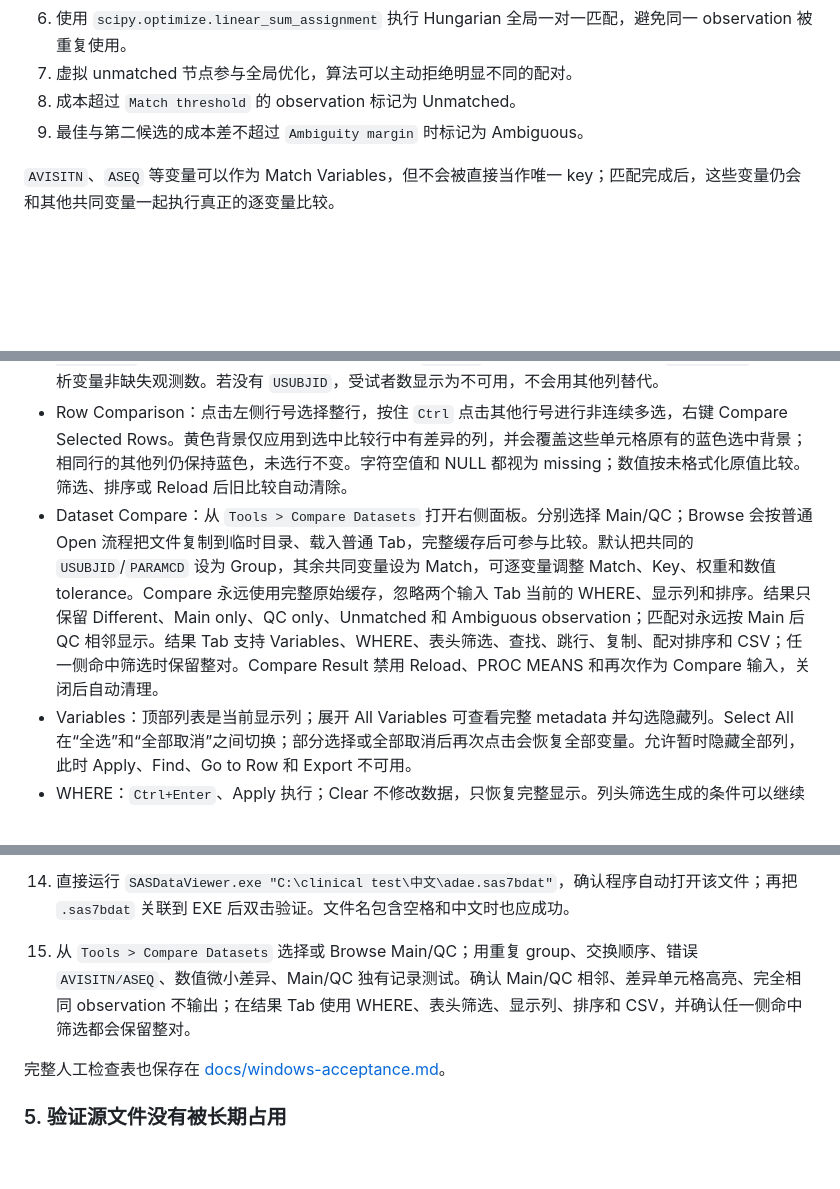
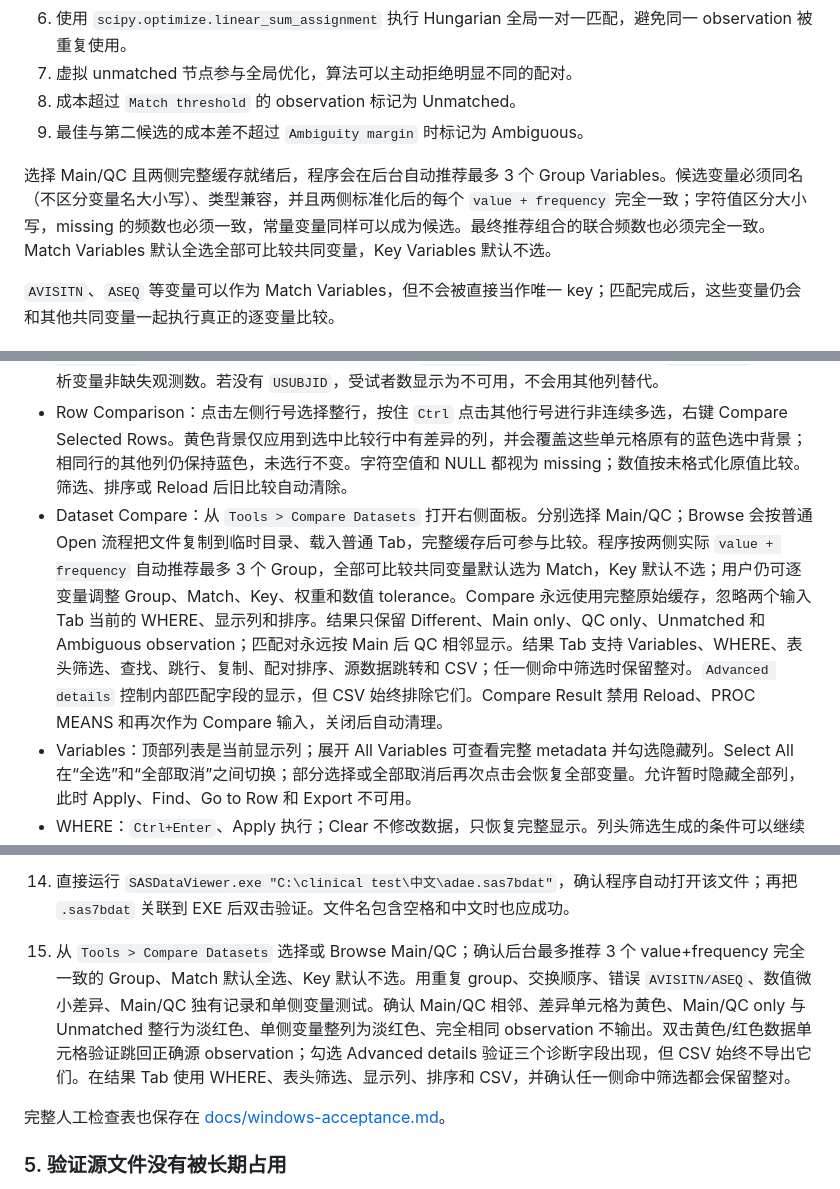
Before and after one commit to Catppl/sas7bdat-viewer, a Markdown page: README.md, 3 parts joined by grey strips. Rendered like a GitHub page; blank space fills up the shorter version.

```diff
--- a/README.md
+++ b/README.md
@@ -125,6 +127,8 @@ Compare 始终读取 Main/QC 的完整原始缓存，忽略两个输入 Tab 当
 8. 成本超过 `Match threshold` 的 observation 标记为 Unmatched。
 9. 最佳与第二候选的成本差不超过 `Ambiguity margin` 时标记为 Ambiguous。
 
+选择 Main/QC 且两侧完整缓存就绪后，程序会在后台自动推荐最多 3 个 Group Variables。候选变量必须同名（不区分变量名大小写）、类型兼容，并且两侧标准化后的每个 `value + frequency` 完全一致；字符值区分大小写，missing 的频数也必须一致，常量变量同样可以成为候选。最终推荐组合的联合频数也必须完全一致。Match Variables 默认全选全部可比较共同变量，Key Variables 默认不选。
+
 `AVISITN`、`ASEQ` 等变量可以作为 Match Variables，但不会被直接当作唯一 key；匹配完成后，这些变量仍会和其他共同变量一起执行真正的逐变量比较。
 
 ### Key Variables 规则
@@ -198,7 +207,7 @@ python -m clinical_data_viewer
 - Copy：选择单元格、整行或矩形区域后按 `Ctrl+C`；右键可复制列名。
 - PROC MEANS：在数值列单元格上右键选择 PROC MEANS；结果显示在右侧 Analysis。小写 `n (Subjects)` 是当前过滤结果中该分析变量非缺失且 `USUBJID` 非缺失的唯一受试者数；`N (Values)` 才是分析变量非缺失观测数。若没有 `USUBJID`，受试者数显示为不可用，不会用其他列替代。
 - Row Comparison：点击左侧行号选择整行，按住 `Ctrl` 点击其他行号进行非连续多选，右键 Compare Selected Rows。黄色背景仅应用到选中比较行中有差异的列，并会覆盖这些单元格原有的蓝色选中背景；相同行的其他列仍保持蓝色，未选行不变。字符空值和 NULL 都视为 missing；数值按未格式化原值比较。筛选、排序或 Reload 后旧比较自动清除。
-- Dataset Compare：从 `Tools > Compare Datasets` 打开右侧面板。分别选择 Main/QC；Browse 会按普通 Open 流程把文件复制到临时目录、载入普通 Tab，完整缓存后可参与比较。默认把共同的 `USUBJID`/`PARAMCD` 设为 Group，其余共同变量设为 Match，可逐变量调整 Match、Key、权重和数值 tolerance。Compare 永远使用完整原始缓存，忽略两个输入 Tab 当前的 WHERE、显示列和排序。结果只保留 Different、Main only、QC only、Unmatched 和 Ambiguous observation；匹配对永远按 Main 后 QC 相邻显示。结果 Tab 支持 Variables、WHERE、表头筛选、查找、跳行、复制、配对排序和 CSV；任一侧命中筛选时保留整对。Compare Result 禁用 Reload、PROC MEANS 和再次作为 Compare 输入，关闭后自动清理。
+- Dataset Compare：从 `Tools > Compare Datasets` 打开右侧面板。分别选择 Main/QC；Browse 会按普通 Open 流程把文件复制到临时目录、载入普通 Tab，完整缓存后可参与比较。程序按两侧实际 `value + frequency` 自动推荐最多 3 个 Group，全部可比较共同变量默认选为 Match，Key 默认不选；用户仍可逐变量调整 Group、Match、Key、权重和数值 tolerance。Compare 永远使用完整原始缓存，忽略两个输入 Tab 当前的 WHERE、显示列和排序。结果只保留 Different、Main only、QC only、Unmatched 和 Ambiguous observation；匹配对永远按 Main 后 QC 相邻显示。结果 Tab 支持 Variables、WHERE、表头筛选、查找、跳行、复制、配对排序、源数据跳转和 CSV；任一侧命中筛选时保留整对。`Advanced details` 控制内部匹配字段的显示，但 CSV 始终排除它们。Compare Result 禁用 Reload、PROC MEANS 和再次作为 Compare 输入，关闭后自动清理。
 - Variables：顶部列表是当前显示列；展开 All Variables 可查看完整 metadata 并勾选隐藏列。Select All 在“全选”和“全部取消”之间切换；部分选择或全部取消后再次点击会恢复全部变量。允许暂时隐藏全部列，此时 Apply、Find、Go to Row 和 Export 不可用。
 - WHERE：`Ctrl+Enter`、Apply 执行；Clear 不修改数据，只恢复完整显示。列头筛选生成的条件可以继续手工编辑；手工改写后 Apply 会把编辑框整体作为唯一条件来源，并清除旧筛选标签，避免同一条件重复执行。
 - Find：`Ctrl+F` 打开查找栏，Enter 或 `F3` 查找下一个，`Shift+F3` 查找上一个。查找范围始终是当前筛选结果和当前显示列。
@@ -298,7 +307,7 @@ python -m clinical_data_viewer
 12. 故意输入未闭合引号、未知变量和错误类型，确认显示清楚的错误且 WHERE 原文仍保留。
 13. 关闭程序再启动，确认成功执行过的 WHERE 能从当前数据集历史和全局历史恢复。
 14. 直接运行 `SASDataViewer.exe "C:\clinical test\中文\adae.sas7bdat"`，确认程序自动打开该文件；再把 `.sas7bdat` 关联到 EXE 后双击验证。文件名包含空格和中文时也应成功。
-15. 从 `Tools > Compare Datasets` 选择或 Browse Main/QC；用重复 group、交换顺序、错误 `AVISITN/ASEQ`、数值微小差异、Main/QC 独有记录测试。确认 Main/QC 相邻、差异单元格高亮、完全相同 observation 不输出；在结果 Tab 使用 WHERE、表头筛选、显示列、排序和 CSV，并确认任一侧命中筛选都会保留整对。
+15. 从 `Tools > Compare Datasets` 选择或 Browse Main/QC；确认后台最多推荐 3 个 value+frequency 完全一致的 Group、Match 默认全选、Key 默认不选。用重复 group、交换顺序、错误 `AVISITN/ASEQ`、数值微小差异、Main/QC 独有记录和单侧变量测试。确认 Main/QC 相邻、差异单元格为黄色、Main/QC only 与 Unmatched 整行为淡红色、单侧变量整列为淡红色、完全相同 observation 不输出。双击黄色/红色数据单元格验证跳回正确源 observation；勾选 Advanced details 验证三个诊断字段出现，但 CSV 始终不导出它们。在结果 Tab 使用 WHERE、表头筛选、显示列、排序和 CSV，并确认任一侧命中筛选都会保留整对。
 
 完整人工检查表也保存在 [docs/windows-acceptance.md](docs/windows-acceptance.md)。
 
```
Also changed, not shown: other parts of README.md (+9 -2 lines), docs/screenshots/SASDataViewer-compare-update.png (added), 16 other files.
